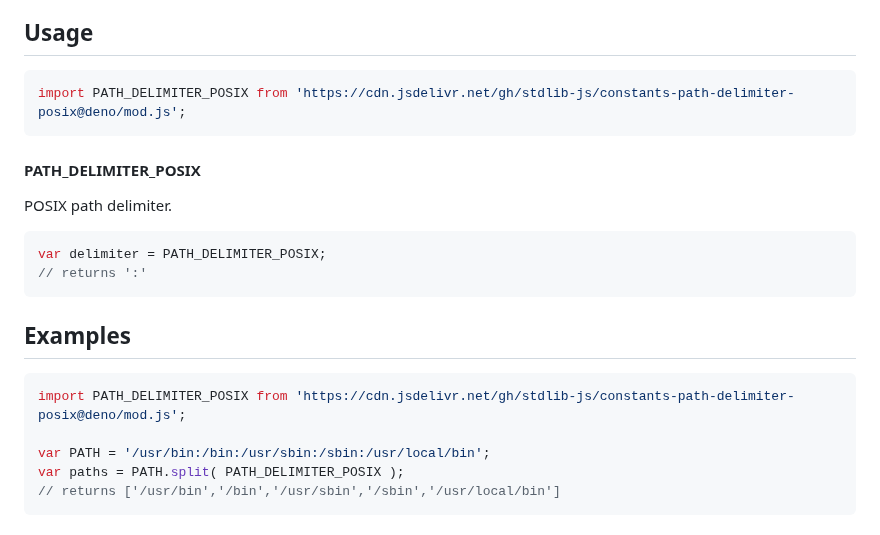
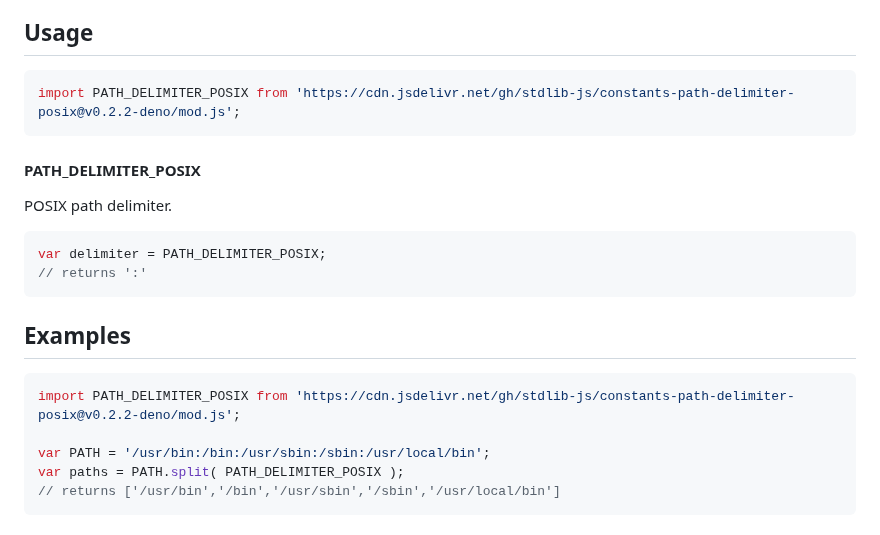
Before and after one commit to stdlib-js/constants-path-delimiter-posix, a Markdown page: README.md, the part around the change. Drawn GitHub-style.

Commit message:
Update README.md for Deno bundle v0.2.2

````diff
--- a/README.md
+++ b/README.md
@@ -42,7 +42,7 @@ limitations under the License.
 ## Usage
 
 ```javascript
-import PATH_DELIMITER_POSIX from 'https://cdn.jsdelivr.net/gh/stdlib-js/constants-path-delimiter-posix@deno/mod.js';
+import PATH_DELIMITER_POSIX from 'https://cdn.jsdelivr.net/gh/stdlib-js/constants-path-delimiter-posix@v0.2.2-deno/mod.js';
 ```
 
 #### PATH_DELIMITER_POSIX
@@ -65,7 +65,7 @@ var delimiter = PATH_DELIMITER_POSIX;
 <!-- eslint no-undef: "error" -->
 
 ```javascript
-import PATH_DELIMITER_POSIX from 'https://cdn.jsdelivr.net/gh/stdlib-js/constants-path-delimiter-posix@deno/mod.js';
+import PATH_DELIMITER_POSIX from 'https://cdn.jsdelivr.net/gh/stdlib-js/constants-path-delimiter-posix@v0.2.2-deno/mod.js';
 
 var PATH = '/usr/bin:/bin:/usr/sbin:/sbin:/usr/local/bin';
 var paths = PATH.split( PATH_DELIMITER_POSIX );
````
